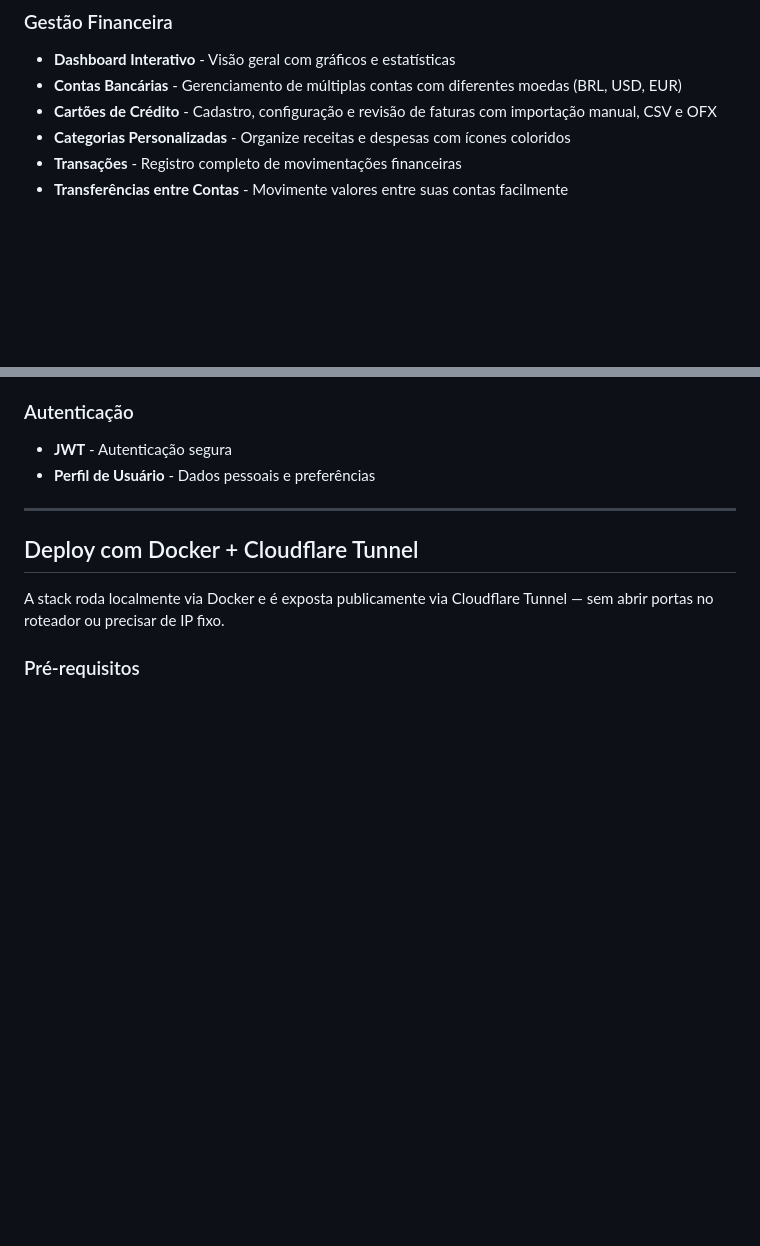
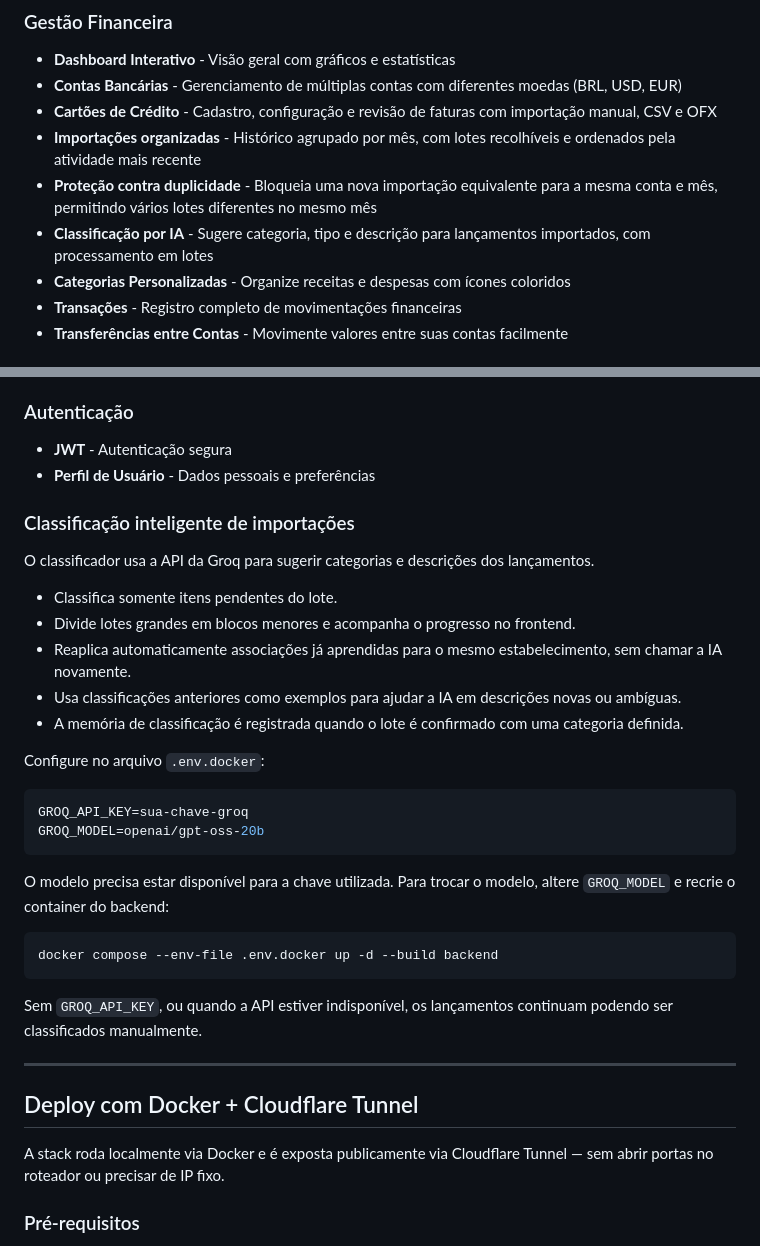
Before and after one commit to brusodev/finance-app, a Markdown page: README.md, 2 parts joined by grey strips. GitHub-like rendering; blank space fills up the shorter version.

Commit message:
Documenta importações e classificação por IA
Atualiza o README com novos recursos de importação (histórico por mês, lotes recolhíveis, ordenação por atividade e proteção contra duplicidade) e adiciona uma seção completa sobre classificação inteligente via Groq. Também documenta o comportamento do processamento em lotes, reaproveitamento de memória de classificação, variáveis `GROQ_API_KEY`/`GROQ_MODEL`, rebuild do backend ao trocar modelo e fallback para classificação manual quando a IA não estiver disponível.

````diff
--- a/README.md
+++ b/README.md
@@ -9,6 +9,9 @@ Sistema completo de gestão financeira pessoal com controle de contas, transaç
 - **Dashboard Interativo** - Visão geral com gráficos e estatísticas
 - **Contas Bancárias** - Gerenciamento de múltiplas contas com diferentes moedas (BRL, USD, EUR)
 - **Cartões de Crédito** - Cadastro, configuração e revisão de faturas com importação manual, CSV e OFX
+- **Importações organizadas** - Histórico agrupado por mês, com lotes recolhíveis e ordenados pela atividade mais recente
+- **Proteção contra duplicidade** - Bloqueia uma nova importação equivalente para a mesma conta e mês, permitindo vários lotes diferentes no mesmo mês
+- **Classificação por IA** - Sugere categoria, tipo e descrição para lançamentos importados, com processamento em lotes
 - **Categorias Personalizadas** - Organize receitas e despesas com ícones coloridos
 - **Transações** - Registro completo de movimentações financeiras
 - **Transferências entre Contas** - Movimente valores entre suas contas facilmente
@@ -31,6 +34,31 @@ Sistema completo de gestão financeira pessoal com controle de contas, transaç
 
 - **JWT** - Autenticação segura
 - **Perfil de Usuário** - Dados pessoais e preferências
+
+### Classificação inteligente de importações
+
+O classificador usa a API da Groq para sugerir categorias e descrições dos lançamentos.
+
+- Classifica somente itens pendentes do lote.
+- Divide lotes grandes em blocos menores e acompanha o progresso no frontend.
+- Reaplica automaticamente associações já aprendidas para o mesmo estabelecimento, sem chamar a IA novamente.
+- Usa classificações anteriores como exemplos para ajudar a IA em descrições novas ou ambíguas.
+- A memória de classificação é registrada quando o lote é confirmado com uma categoria definida.
+
+Configure no arquivo `.env.docker`:
+
+```env
+GROQ_API_KEY=sua-chave-groq
+GROQ_MODEL=openai/gpt-oss-20b
+```
+
+O modelo precisa estar disponível para a chave utilizada. Para trocar o modelo, altere `GROQ_MODEL` e recrie o container do backend:
+
+```bash
+docker compose --env-file .env.docker up -d --build backend
+```
+
+Sem `GROQ_API_KEY`, ou quando a API estiver indisponível, os lançamentos continuam podendo ser classificados manualmente.
 
 ---
 
````
